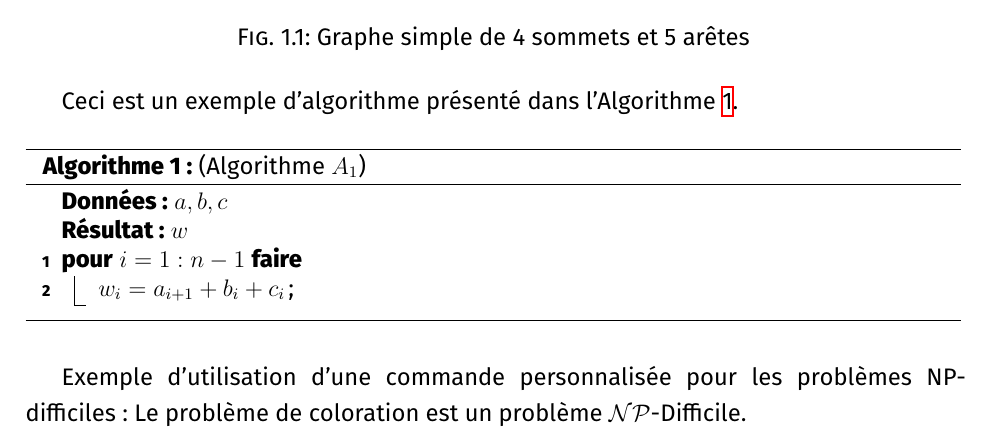
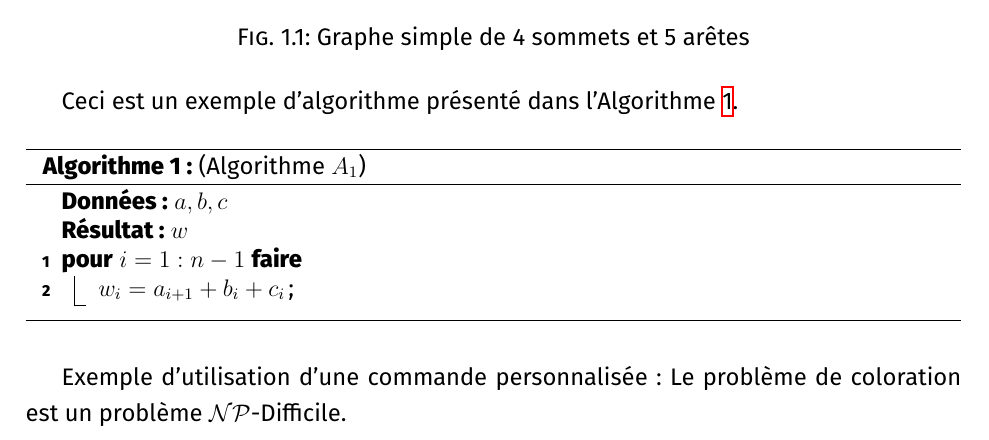
Before and after one commit to nazimGT/USTHBThesisTemplate, a LaTeX thesis (main.tex, which reads chapters/chapter1.tex): part of page 8 of 15, cut so that both start at the same text. Compiled offline with XeLaTeX; a missing font is replaced by an installed copy or a similar font.

Commit message:
Refactor usage examples of custom commands in chapter 1 and main PDF for clarity

```diff
--- a/chapters/chapter1.tex
+++ b/chapters/chapter1.tex
@@ -46,4 +46,4 @@ Ceci est un exemple d'algorithme présenté dans l'Algorithme~\ref{alg:P1}.
     }
 \end{algorithm}
 
-Exemple d'utilisation d'une commande personnalisée pour les problèmes NP-difficiles : Le problème de coloration est un problème \npd{}.
+Exemple d'utilisation d'une commande personnalisée : Le problème de coloration est un problème \npd{}.
```
Also changed, not shown: main.pdf.
